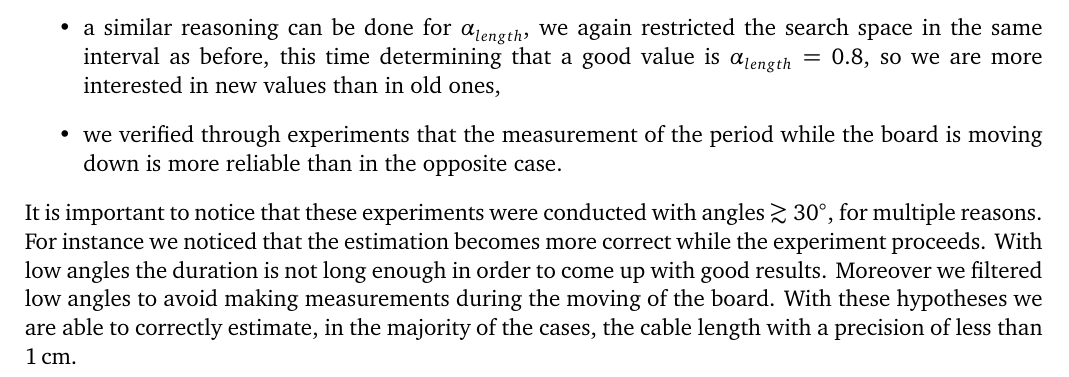
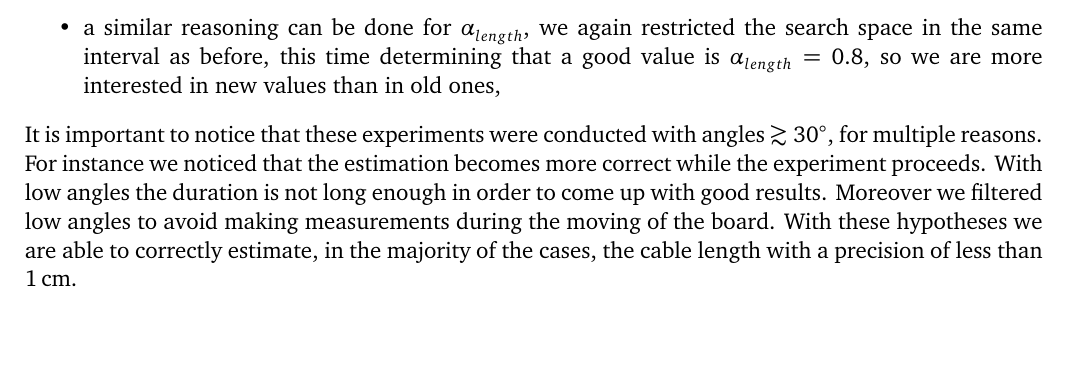
Before and after one commit to electronic-pendulum/report, a LaTeX document (template.tex, which reads text/coding.tex): part of page 9 of 11, cut so that both start at the same text, the shorter picture padded with empty space. Compiled offline with pdfLaTeX.

Commit message:
[Results] Fixes #2
Signed-off-by: Raffaele Fioratto <raffaele.fioratto@gmail.com>

```diff
--- a/text/coding.tex
+++ b/text/coding.tex
@@ -140,7 +140,6 @@ Given the previous set of experiments we derived the following results:
 	\item we assessed the correct estimation of well known angles like $30\si{\degree}$, $45\si{\degree}$, $60\si{\degree}$ and $90\si{\degree}$. We did not evaluated angles $> 90\si{\degree}$, since they are not feasible with our model (as explained previously in section~\ref{sec:mathmodel}),
 	\item for $\alpha_y$, we evaluated different possible values in the interval $0.5 \leq \alpha_y < 1 $. That lower bound is justified by the fact that we are more interested in new values than in old ones, while still considering by some extent the history. We found that a good choice is $\alpha_y = 0.5$ that gives equal importance to both old and new values,
 	\item a similar reasoning can be done for $\alpha_{length}$, we again restricted the search space in the same interval as before, this time determining that a good value is $\alpha_{length} = 0.8$, so we are more interested in new values than in old ones,
-	\item we verified through experiments that the measurement of the period while the board is moving down is more reliable than in the opposite case.
 \end{itemize}
 It is important to notice that these experiments were conducted with angles $\gtrsim 30\si{\degree}$, for multiple reasons. For instance we noticed that the estimation becomes more correct while the experiment proceeds. With low angles the duration is not long enough in order to come up with good results. Moreover we filtered low angles to avoid making measurements during the moving of the board.
 With these hypotheses we are able to correctly estimate, in the majority of the cases, the cable length with a precision of less than \SI{1}{\cm}.
```
